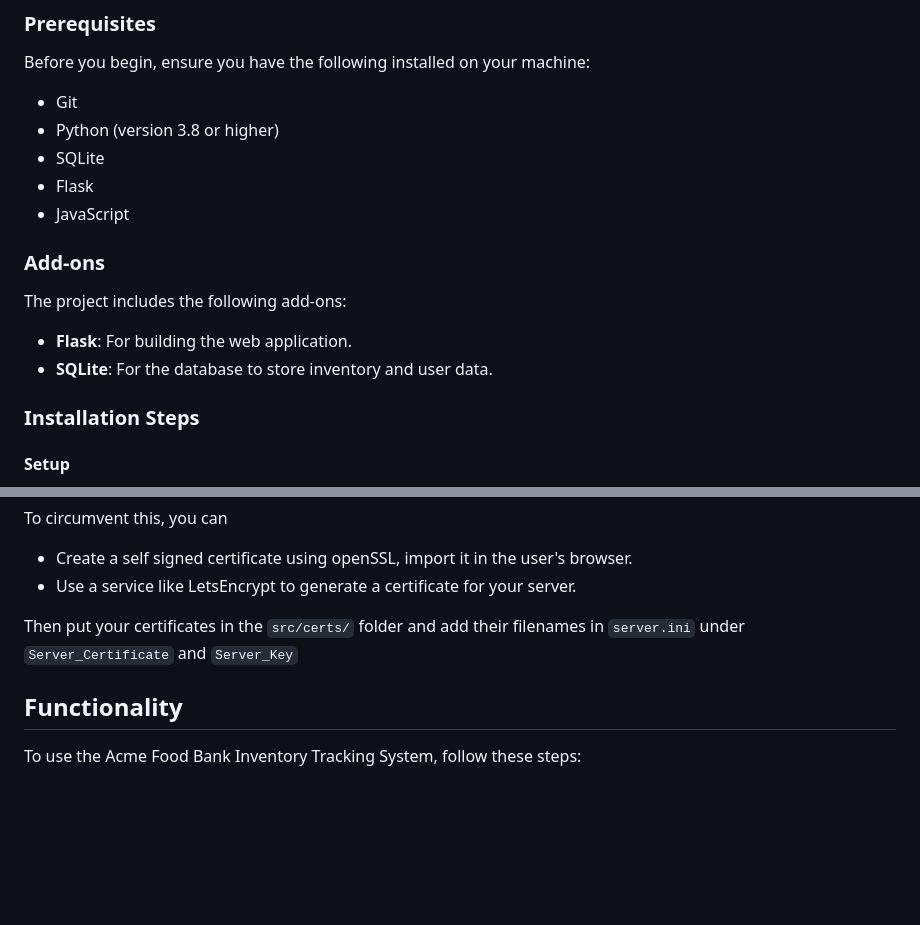
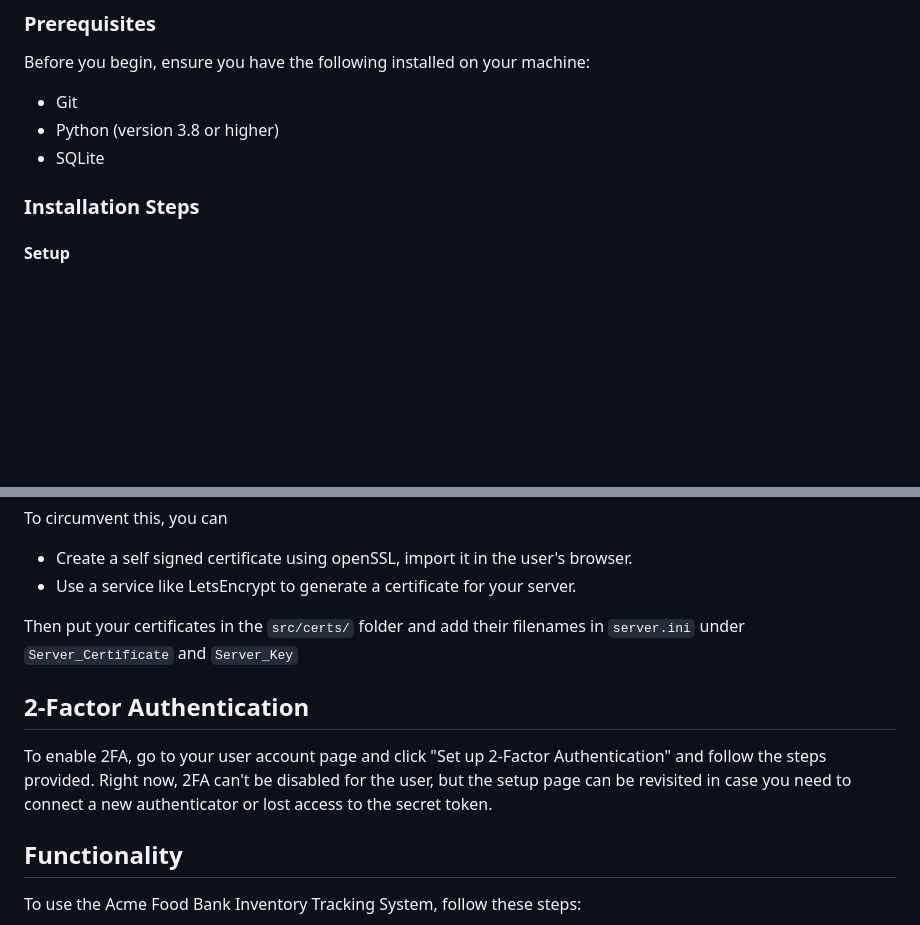
Before and after one commit to YaruG1022/WSU-SU21-CPTS322-Project, a Markdown page: README.md, 2 parts joined by grey strips. Drawn GitHub-style; blank space fills up the shorter version.

Commit message:
Add 2FA documentation

```diff
--- a/README.md
+++ b/README.md
@@ -19,15 +19,6 @@ Before you begin, ensure you have the following installed on your machine:
 - Git
 - Python (version 3.8 or higher)
 - SQLite
-- Flask
-- JavaScript
-
-### Add-ons
-
-The project includes the following add-ons:
-- **Flask**: For building the web application.
-- **SQLite**: For the database to store inventory and user data.
-
 
 ### Installation Steps
 
@@ -73,6 +64,9 @@ To circumvent this, you can
 
 Then put your certificates in the ``src/certs/`` folder and add their filenames in ``server.ini`` under ``Server_Certificate`` and ``Server_Key``
 
+## 2-Factor Authentication
+
+To enable 2FA, go to your user account page and click "Set up 2-Factor Authentication" and follow the steps provided. Right now, 2FA can't be disabled for the user, but the setup page can be revisited in case you need to connect a new authenticator or lost access to the secret token.
 
 ## Functionality
 
```
